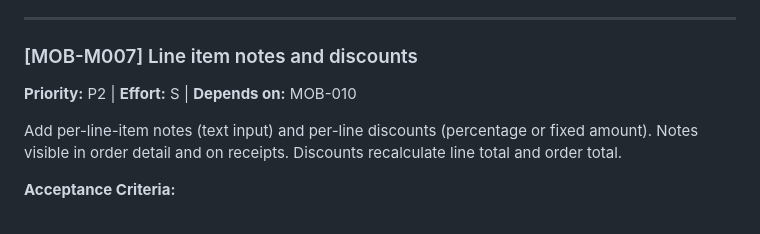
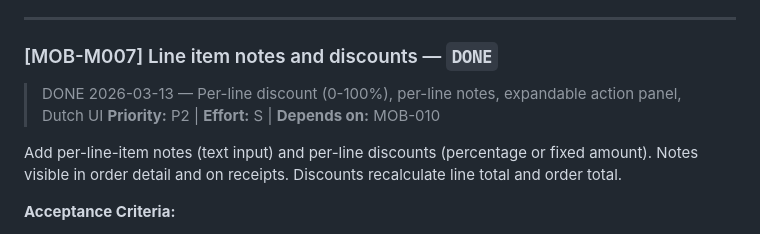
Before and after one commit to mauritsajournal/POS-order-scanner, a Markdown page: docs/tickets.md, the part around the change. GitHub-like rendering.

Commit message:
docs: mark ticket #MOB-M007 as complete

```diff
--- a/docs/tickets.md
+++ b/docs/tickets.md
@@ -810,7 +810,8 @@ Generate order confirmation PDF on device using @react-pdf/renderer. Include: or
 
 ---
 
-### [MOB-M007] Line item notes and discounts
+### [MOB-M007] Line item notes and discounts — `DONE`
+> DONE 2026-03-13 — Per-line discount (0-100%), per-line notes, expandable action panel, Dutch UI
 **Priority:** P2 | **Effort:** S | **Depends on:** MOB-010
 
 Add per-line-item notes (text input) and per-line discounts (percentage or fixed amount). Notes visible in order detail and on receipts. Discounts recalculate line total and order total.
```
